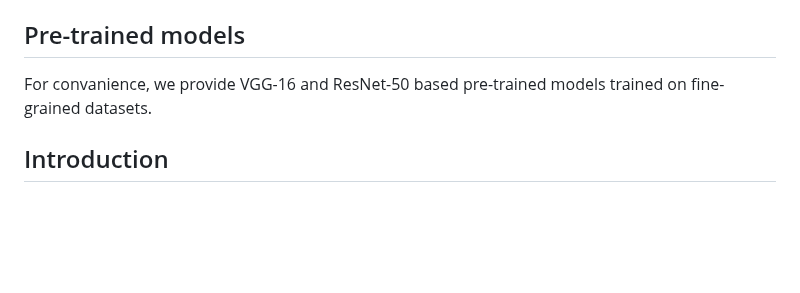
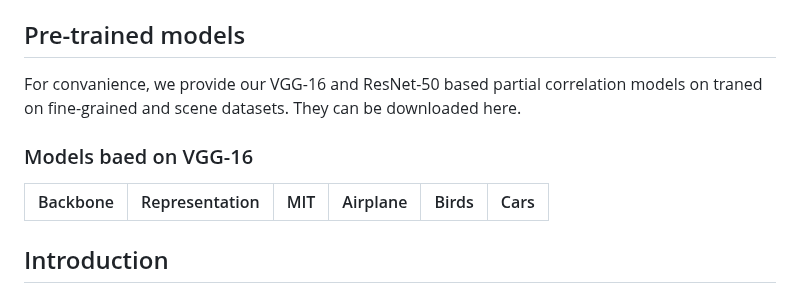
Before and after one commit to csiro-robotics/iSICE, a Markdown page: README.md, the part around the change. GitHub-like rendering; blank space fills up the shorter version.

```diff
--- a/README.md
+++ b/README.md
@@ -101,7 +101,11 @@ python main.py /path/to/CUB --benchmark CUB --pretrained -a vgg16_bn --epochs 10
 As training progresses, loss, top-1 error and top-5 error information for both training and test evaluation will be automatically saved in the path specified with `--modeldir` parameter above.
 
 ## Pre-trained models
-For convanience, we provide VGG-16 and ResNet-50 based pre-trained models trained on fine-grained datasets.
+For convanience, we provide our VGG-16 and ResNet-50 based partial correlation models on traned on fine-grained and scene datasets. They can be downloaded here.
+
+### Models baed on VGG-16
+| Backbone | Representation| MIT | Airplane | Birds | Cars
+--- | --- |--- | --- |--- | --- |
 
 
 
```
